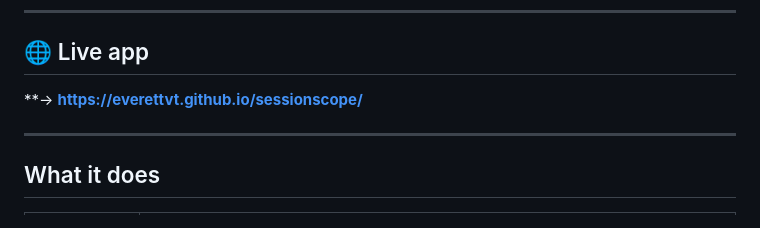
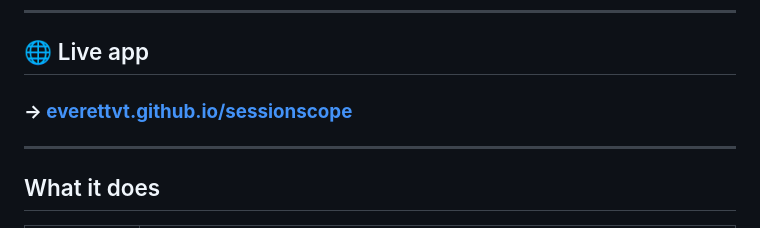
Before and after one commit to everettVT/sessionscope, a Markdown page: README.md, the part around the change. Drawn GitHub-style.

Commit message:
docs(readme): fix markdown artifact on live URL

```diff
--- a/README.md
+++ b/README.md
@@ -8,7 +8,7 @@
 
 ## 🌐 Live app
 
-**→ **https://everettvt.github.io/sessionscope/**
+### **→ [everettvt.github.io/sessionscope](https://everettvt.github.io/sessionscope/)**
 
 ---
 
```
